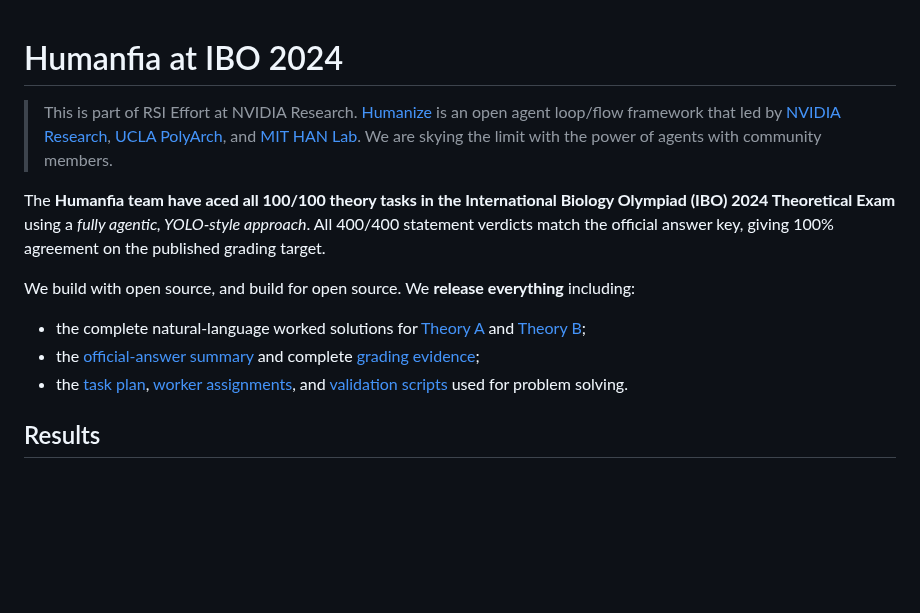
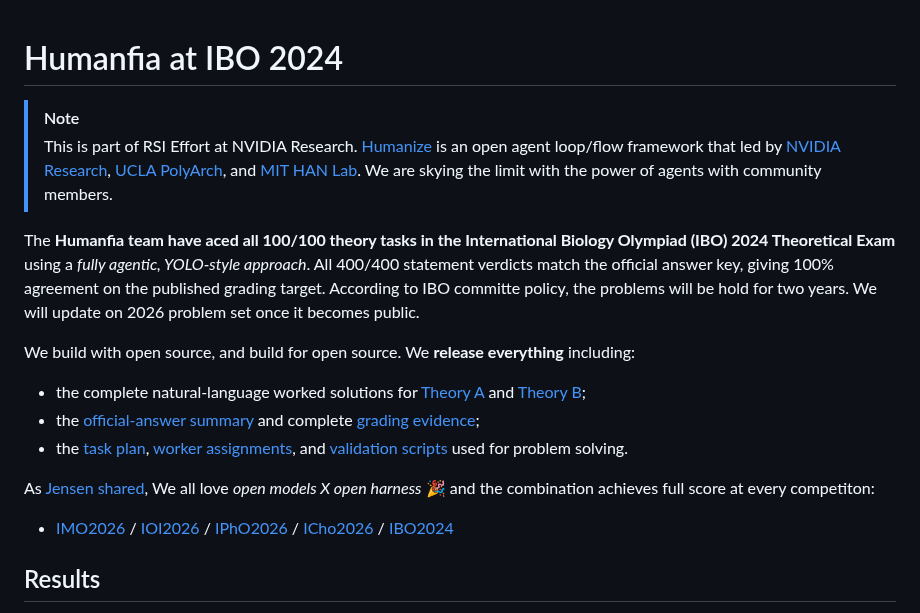
Before and after one commit to humanfia/hoa, a Markdown page: ibo2024/README.md, the part around the change. Rendered like a GitHub page; blank space fills up the shorter version.

```diff
--- a/ibo2024/README.md
+++ b/ibo2024/README.md
@@ -1,11 +1,14 @@
 # Humanfia at IBO 2024
 
+> [!NOTE]
 > This is part of RSI Effort at NVIDIA Research. [Humanize](https://github.com/humanfia/humanize2) is an open agent loop/flow framework that led by [NVIDIA Research](https://www.nvidia.com/en-us/research), [UCLA PolyArch](https://polyarch.cs.ucla.edu), and [MIT HAN Lab](https://hanlab.mit.edu). We are skying the limit with the power of agents with community members.
 
 The **Humanfia team have aced all 100/100 theory tasks in the
 International Biology Olympiad (IBO) 2024 Theoretical Exam** using a *fully
 agentic, YOLO-style approach*. All 400/400 statement verdicts match the official
-answer key, giving 100% agreement on the published grading target.
+answer key, giving 100% agreement on the published grading target. According to IBO
+committe policy, the problems will be hold for two years. We will update on 2026 problem
+set once it becomes public.
 
 We build with open source, and build for open source. We **release everything**
 including:
@@ -13,6 +16,9 @@ including:
 * the complete natural-language worked solutions for [Theory A](theory-a-solutions.md) and [Theory B](theory-b-solutions.md);
 * the [official-answer summary](answers.md) and complete [grading evidence](GRADING.md);
 * the [task plan](plan.md), [worker assignments](WORKERS.md), and [validation scripts](scripts/) used for problem solving.
+
+As [Jensen shared](https://x.com/JensenHuang/status/2080643682408321103), We all love _open models X open harness_ 🎉 and the combination achieves full score at every competiton:
+* [IMO2026](https://github.com/humanfia/imo2026) / [IOI2026](https://github.com/humanfia/ioi2026) / [IPhO2026](https://github.com/humanfia/ipho2026) / [ICho2026](https://github.com/humanfia/icho2026) / [IBO2024](https://github.com/humanfia/icho2024)
 
 ## Results
 
```
